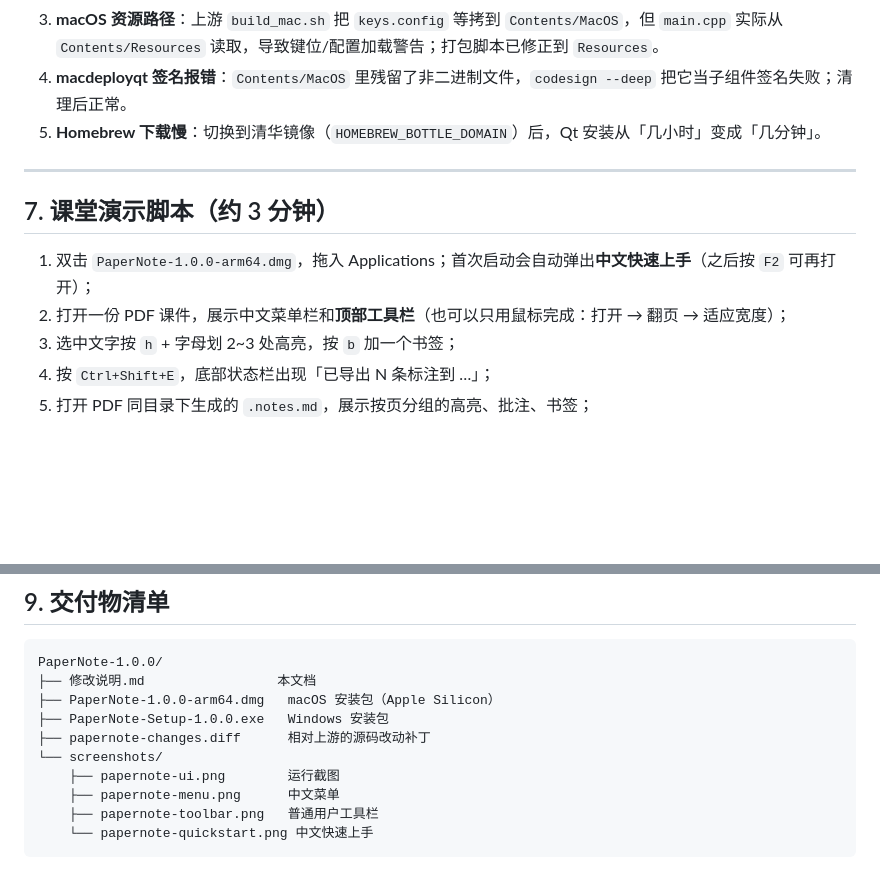
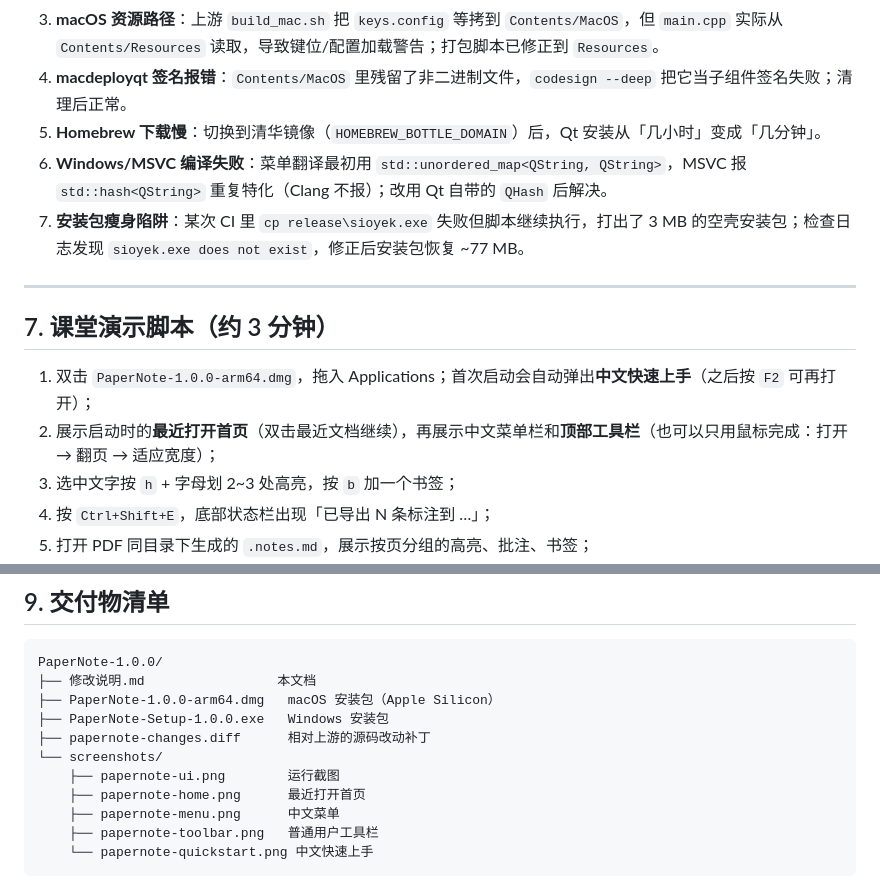
Before and after one commit to lottshin/PaperNote, a Markdown page: docs/修改说明.md, 2 parts joined by grey strips. Drawn GitHub-style; blank space fills up the shorter version.

```diff
--- a/docs/修改说明.md
+++ b/docs/修改说明.md
@@ -176,13 +195,15 @@ CREATE TABLE highlights (
 3. **macOS 资源路径**：上游 `build_mac.sh` 把 `keys.config` 等拷到 `Contents/MacOS`，但 `main.cpp` 实际从 `Contents/Resources` 读取，导致键位/配置加载警告；打包脚本已修正到 `Resources`。
 4. **macdeployqt 签名报错**：`Contents/MacOS` 里残留了非二进制文件，`codesign --deep` 把它当子组件签名失败；清理后正常。
 5. **Homebrew 下载慢**：切换到清华镜像（`HOMEBREW_BOTTLE_DOMAIN`）后，Qt 安装从「几小时」变成「几分钟」。
+6. **Windows/MSVC 编译失败**：菜单翻译最初用 `std::unordered_map<QString, QString>`，MSVC 报 `std::hash<QString>` 重复特化（Clang 不报）；改用 Qt 自带的 `QHash` 后解决。
+7. **安装包瘦身陷阱**：某次 CI 里 `cp release\sioyek.exe` 失败但脚本继续执行，打出了 3 MB 的空壳安装包；检查日志发现 `sioyek.exe does not exist`，修正后安装包恢复 ~77 MB。
 
 ---
 
 ## 7. 课堂演示脚本（约 3 分钟）
 
 1. 双击 `PaperNote-1.0.0-arm64.dmg`，拖入 Applications；首次启动会自动弹出**中文快速上手**（之后按 `F2` 可再打开）；
-2. 打开一份 PDF 课件，展示中文菜单栏和**顶部工具栏**（也可以只用鼠标完成：打开 → 翻页 → 适应宽度）；
+2. 展示启动时的**最近打开首页**（双击最近文档继续），再展示中文菜单栏和**顶部工具栏**（也可以只用鼠标完成：打开 → 翻页 → 适应宽度）；
 3. 选中文字按 `h` + 字母划 2~3 处高亮，按 `b` 加一个书签；
 4. 按 `Ctrl+Shift+E`，底部状态栏出现「已导出 N 条标注到 …」；
 5. 打开 PDF 同目录下生成的 `.notes.md`，展示按页分组的高亮、批注、书签；
@@ -208,6 +229,7 @@ PaperNote-1.0.0/
 ├── papernote-changes.diff      相对上游的源码改动补丁
 └── screenshots/
     ├── papernote-ui.png        运行截图
+    ├── papernote-home.png      最近打开首页
     ├── papernote-menu.png      中文菜单
     ├── papernote-toolbar.png   普通用户工具栏
     └── papernote-quickstart.png 中文快速上手
```
Also changed, not shown: other parts of docs/修改说明.md (+20 -1 lines), docs/assets/papernote-home.png (added), 8 other files.
